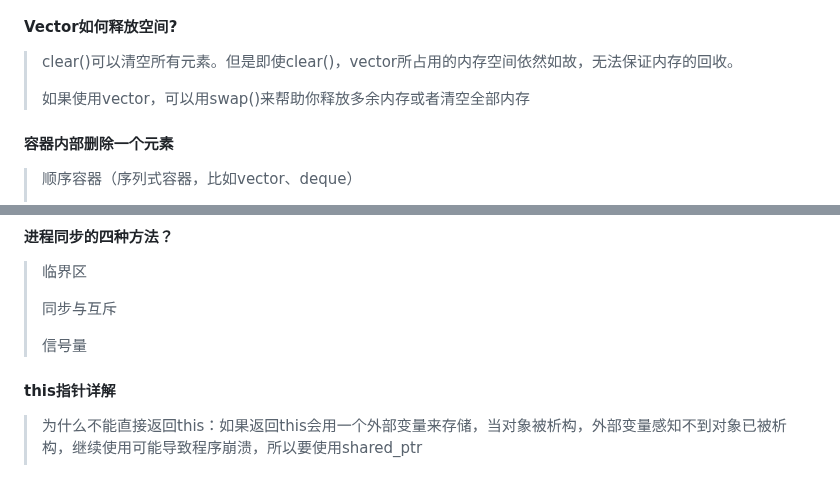
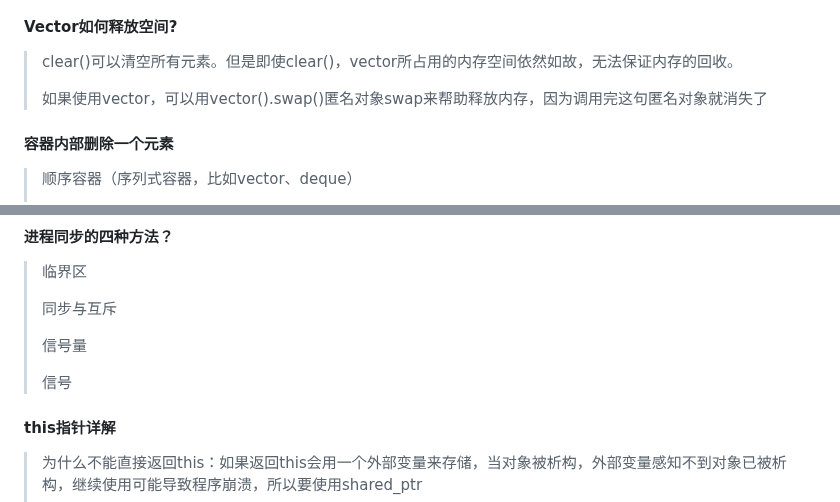
Before and after one commit to aloser6/Interview, a Markdown page: cpp.md, 2 parts joined by grey strips. Drawn GitHub-style; blank space fills up the shorter version.

```diff
--- a/cpp.md
+++ b/cpp.md
@@ -198,7 +198,7 @@
 #### Vector如何释放空间?
 > clear()可以清空所有元素。但是即使clear()，vector所占用的内存空间依然如故，无法保证内存的回收。
 >
-> 如果使用vector，可以用swap()来帮助你释放多余内存或者清空全部内存
+> 如果使用vector，可以用vector<int>().swap()匿名对象swap来帮助释放内存，因为调用完这句匿名对象就消失了
 #### 容器内部删除一个元素
 > 顺序容器（序列式容器，比如vector、deque）
 >>
@@ -221,6 +221,8 @@
 > 同步与互斥
 >
 > 信号量
+>
+> 信号
 #### this指针详解
 > 为什么不能直接返回this：如果返回this会用一个外部变量来存储，当对象被析构，外部变量感知不到对象已被析构，继续使用可能导致程序崩溃，所以要使用shared_ptr
 >
```
